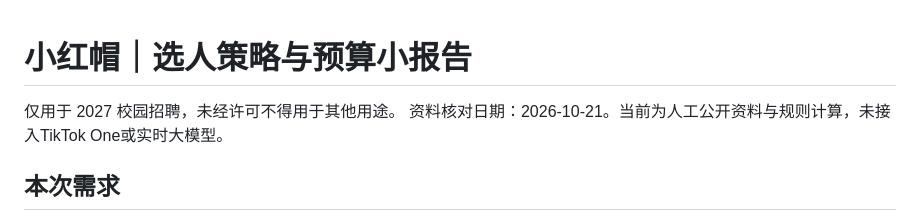
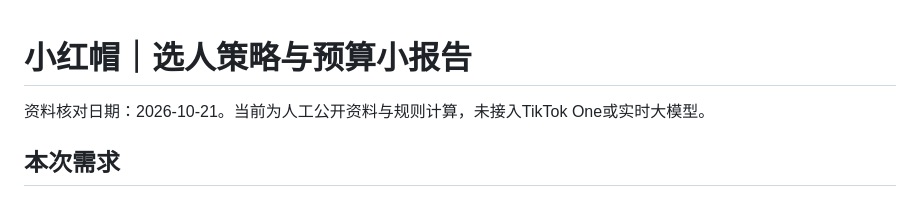
Before and after one commit to guoyangc15-creator/Red-riding-Hood, a Markdown page: docs/选人策略与1800美元预算报告.md, the part around the change. Drawn GitHub-style.

Commit message:
Remove campus-recruitment usage notice from website, exports and project documents

```diff
--- a/docs/选人策略与1800美元预算报告.md
+++ b/docs/选人策略与1800美元预算报告.md
@@ -1,5 +1,5 @@
 # 小红帽｜选人策略与预算小报告
-仅用于 2027 校园招聘，未经许可不得用于其他用途。
+
 资料核对日期：2026-10-21。当前为人工公开资料与规则计算，未接入TikTok One或实时大模型。
 
 ## 本次需求
```
